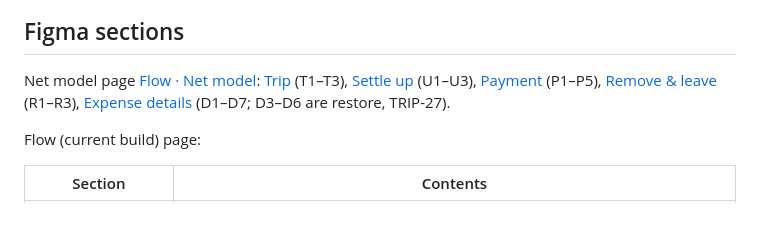
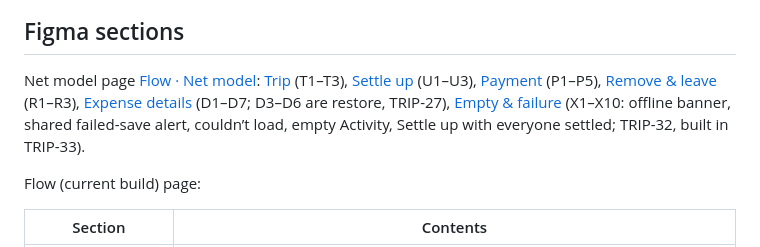
Before and after one commit to taytayrad/tripsplit-ios, a Markdown page: docs/screen-map.md, the part around the change. Drawn GitHub-style; blank space fills up the shorter version.

```diff
--- a/docs/screen-map.md
+++ b/docs/screen-map.md
@@ -50,7 +50,7 @@ flowchart LR
 
 ## Figma sections
 
-Net model page [Flow · Net model](https://www.figma.com/design/qyUUFgiPUvHGS02kVJMDZD?node-id=179-29): [Trip](https://www.figma.com/design/qyUUFgiPUvHGS02kVJMDZD?node-id=179-30) (T1–T3), [Settle up](https://www.figma.com/design/qyUUFgiPUvHGS02kVJMDZD?node-id=179-32) (U1–U3), [Payment](https://www.figma.com/design/qyUUFgiPUvHGS02kVJMDZD?node-id=179-34) (P1–P5), [Remove & leave](https://www.figma.com/design/qyUUFgiPUvHGS02kVJMDZD?node-id=179-36) (R1–R3), [Expense details](https://www.figma.com/design/qyUUFgiPUvHGS02kVJMDZD?node-id=271-1018) (D1–D7; D3–D6 are restore, TRIP-27).
+Net model page [Flow · Net model](https://www.figma.com/design/qyUUFgiPUvHGS02kVJMDZD?node-id=179-29): [Trip](https://www.figma.com/design/qyUUFgiPUvHGS02kVJMDZD?node-id=179-30) (T1–T3), [Settle up](https://www.figma.com/design/qyUUFgiPUvHGS02kVJMDZD?node-id=179-32) (U1–U3), [Payment](https://www.figma.com/design/qyUUFgiPUvHGS02kVJMDZD?node-id=179-34) (P1–P5), [Remove & leave](https://www.figma.com/design/qyUUFgiPUvHGS02kVJMDZD?node-id=179-36) (R1–R3), [Expense details](https://www.figma.com/design/qyUUFgiPUvHGS02kVJMDZD?node-id=271-1018) (D1–D7; D3–D6 are restore, TRIP-27), [Empty & failure](https://www.figma.com/design/qyUUFgiPUvHGS02kVJMDZD?node-id=331-1812) (X1–X10: offline banner, shared failed-save alert, couldn’t load, empty Activity, Settle up with everyone settled; TRIP-32, built in TRIP-33).
 
 Flow (current build) page:
 
```
Also changed, not shown: prd.md (+8 -0 lines).
